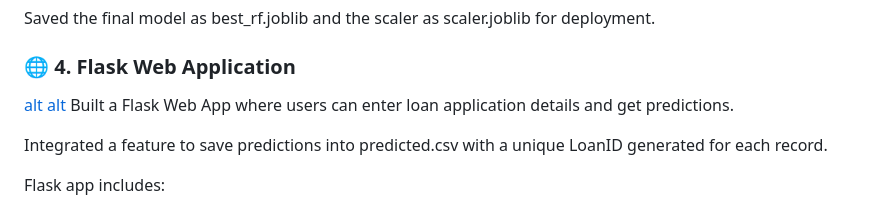
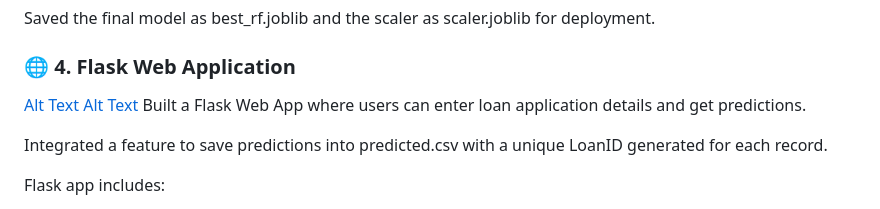
Before and after one commit to sameeratanveer/Finance_Data_Analysis_Projects, a Markdown page: P2_Loan-default-analysis-&-prediction-project/README.md, the part around the change. Drawn GitHub-style.

```diff
--- a/P2_Loan-default-analysis-&-prediction-project/README.md
+++ b/P2_Loan-default-analysis-&-prediction-project/README.md
@@ -37,8 +37,8 @@ Precision, Recall, and F1 Score: Evaluated to balance model performance.
 Saved the final model as best_rf.joblib and the scaler as scaler.joblib for deployment.
 
 ### 🌐 4. Flask Web Application
-[alt](flask_web.png)
-[alt](ss/flask_web_pred2.png)
+[Alt Text](ss/flask_web.png)
+[Alt Text](ss/flask_web_pred2.png)
 Built a Flask Web App where users can enter loan application details and get predictions.
 
 Integrated a feature to save predictions into predicted.csv with a unique LoanID generated for each record.
```
